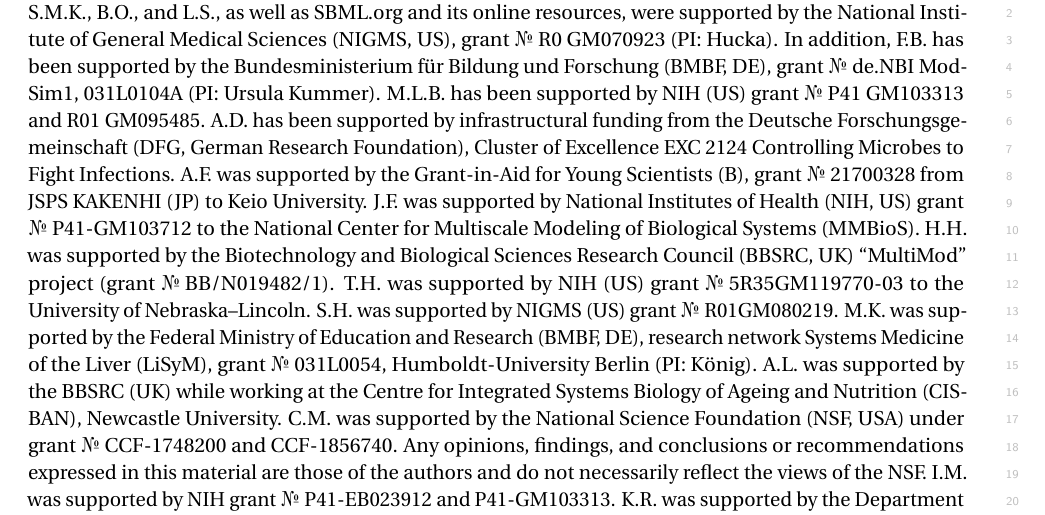
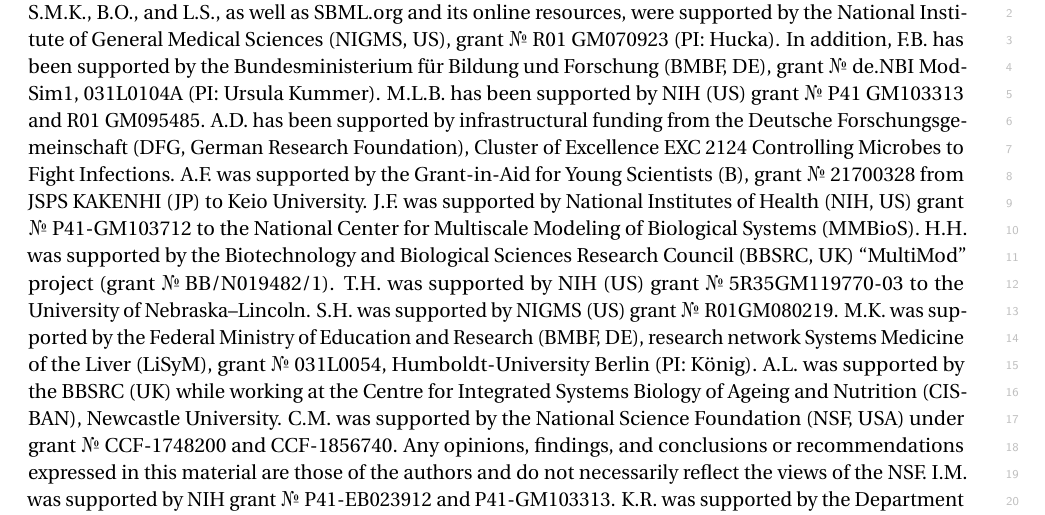
Before and after one commit to sbmlteam/sbml-level-3-paper-overleaf, a LaTeX document (main.tex): part of page 20 of 28, cut so that both start at the same text. Compiled offline with pdfLaTeX.

Commit message:
Fix typo spotted by Andreas in grant number

```diff
--- a/main.tex
+++ b/main.tex
@@ -579,7 +579,7 @@
 W. Jim Zheng,
 and Jason Zwolak.
 
-The principal authors thank many funding agencies for their support of this work.  F.B., A.D., M.H., T.M.H., S.M.K., B.O., and L.S., as well as SBML.org and its online resources, were supported by the National Institute of General Medical Sciences (NIGMS, US), grant \No R0~GM070923 (PI: Hucka).  In addition, F.B. has been supported by the Bundesministerium f\"{u}r Bildung und Forschung (BMBF, DE), grant \No de.NBI~ModSim1, 031L0104A (PI: Ursula Kummer).  M.L.B. has been supported by NIH (US) grant \No P41~GM103313 and R01~GM095485.  A.D. has been supported by infrastructural funding from the Deutsche Forschungsgemeinschaft (DFG, German Research Foundation), Cluster of Excellence EXC 2124 Controlling Microbes to Fight Infections.  A.F. was supported by the Grant-in-Aid for Young Scientists (B), grant \No 21700328 from JSPS KAKENHI (JP) to Keio University.  J.F. was supported by National Institutes of Health (NIH, US) grant \No P41-GM103712 to the National Center for Multiscale Modeling of Biological Systems (MMBioS).  H.H. was supported by the Biotechnology and Biological Sciences Research Council (BBSRC, UK) ``MultiMod'' project (grant \No BB/N019482/1).  T.H. was supported by NIH (US) grant \No 5R35GM119770-03 to the University of Nebraska--Lincoln.  S.H. was supported by NIGMS (US) grant \No R01GM080219.  M.K. was supported by the Federal Ministry of Education and Research (BMBF, DE), research network Systems Medicine of the Liver (LiSyM), grant \No 031L0054, Humboldt-University Berlin (PI: K\"{o}nig).  A.L. was supported by the BBSRC (UK) while working at the Centre for Integrated Systems Biology of Ageing and Nutrition (CISBAN), Newcastle University.  C.M. was supported by the National Science Foundation (NSF, USA) under grant \No CCF-1748200 and CCF-1856740.  Any opinions, findings, and conclusions or recommendations expressed in this material are those of the authors and do not necessarily reflect the views of the NSF.  I.M. was supported by NIH grant \No P41-EB023912 and P41-GM103313.  K.R. was supported by the Department of Biotechnology, Government of India (grant \No BT/PR4949/BRB/10/1048/2012).  M.M.-S. was supported by the Intramural Research Program of NIAID, NIH (US).  R.M.-S. was supported by the BBSRC (UK) ``MultiMod'' project (grant \No BB/N019482/1).  B.P.'s was supported by NIH (US) grant \No GM57089 to the University of California, San Diego, and by the Novo Nordisk Foundation Grant \No NNF10CC1016517.  H.M.S. was supported by NIGMS (US) grant \No R01-GM123032 (PI: Sauro) and by the National Institute of Biomedical Imaging and Bioengineering (NIBIB, US) grant \No P41-EB023912 (PI: Sauro).  J.C.S. was supported by NIGMS (US) grant P41 GM103313.  M.S. was supported by the DDMoRe program (EU), Innovative Medicines Initiative Joint Undertaking under grant agreement 115156.  N.S. was supported by BBSRC (UK) grant ``Centre for Synthetic Biology of Fine and Speciality Chemicals (SYNBIOCHEM)'', grant \No BB/M017702/1 (PI: Nigel~S. Scrutton).  F.Z. was supported by the Intramural Research Program of NIAID, NIH (US).
+The principal authors thank many funding agencies for their support of this work.  F.B., A.D., M.H., T.M.H., S.M.K., B.O., and L.S., as well as SBML.org and its online resources, were supported by the National Institute of General Medical Sciences (NIGMS, US), grant \No R01~GM070923 (PI: Hucka).  In addition, F.B. has been supported by the Bundesministerium f\"{u}r Bildung und Forschung (BMBF, DE), grant \No de.NBI~ModSim1, 031L0104A (PI: Ursula Kummer).  M.L.B. has been supported by NIH (US) grant \No P41~GM103313 and R01~GM095485.  A.D. has been supported by infrastructural funding from the Deutsche Forschungsgemeinschaft (DFG, German Research Foundation), Cluster of Excellence EXC 2124 Controlling Microbes to Fight Infections.  A.F. was supported by the Grant-in-Aid for Young Scientists (B), grant \No 21700328 from JSPS KAKENHI (JP) to Keio University.  J.F. was supported by National Institutes of Health (NIH, US) grant \No P41-GM103712 to the National Center for Multiscale Modeling of Biological Systems (MMBioS).  H.H. was supported by the Biotechnology and Biological Sciences Research Council (BBSRC, UK) ``MultiMod'' project (grant \No BB/N019482/1).  T.H. was supported by NIH (US) grant \No 5R35GM119770-03 to the University of Nebraska--Lincoln.  S.H. was supported by NIGMS (US) grant \No R01GM080219.  M.K. was supported by the Federal Ministry of Education and Research (BMBF, DE), research network Systems Medicine of the Liver (LiSyM), grant \No 031L0054, Humboldt-University Berlin (PI: K\"{o}nig).  A.L. was supported by the BBSRC (UK) while working at the Centre for Integrated Systems Biology of Ageing and Nutrition (CISBAN), Newcastle University.  C.M. was supported by the National Science Foundation (NSF, USA) under grant \No CCF-1748200 and CCF-1856740.  Any opinions, findings, and conclusions or recommendations expressed in this material are those of the authors and do not necessarily reflect the views of the NSF.  I.M. was supported by NIH grant \No P41-EB023912 and P41-GM103313.  K.R. was supported by the Department of Biotechnology, Government of India (grant \No BT/PR4949/BRB/10/1048/2012).  M.M.-S. was supported by the Intramural Research Program of NIAID, NIH (US).  R.M.-S. was supported by the BBSRC (UK) ``MultiMod'' project (grant \No BB/N019482/1).  B.P.'s was supported by NIH (US) grant \No GM57089 to the University of California, San Diego, and by the Novo Nordisk Foundation Grant \No NNF10CC1016517.  H.M.S. was supported by NIGMS (US) grant \No R01-GM123032 (PI: Sauro) and by the National Institute of Biomedical Imaging and Bioengineering (NIBIB, US) grant \No P41-EB023912 (PI: Sauro).  J.C.S. was supported by NIGMS (US) grant P41 GM103313.  M.S. was supported by the DDMoRe program (EU), Innovative Medicines Initiative Joint Undertaking under grant agreement 115156.  N.S. was supported by BBSRC (UK) grant ``Centre for Synthetic Biology of Fine and Speciality Chemicals (SYNBIOCHEM)'', grant \No BB/M017702/1 (PI: Nigel~S. Scrutton).  F.Z. was supported by the Intramural Research Program of NIAID, NIH (US).
 
 We also thank the Google Summer of Code program\footnote{\url{https://summerofcode.withgoogle.com}} for support of SBML software development.
 
```
